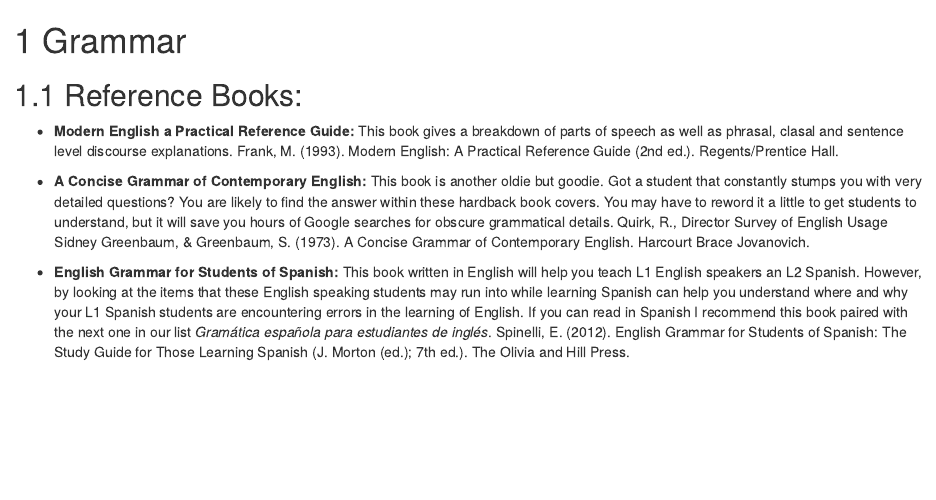
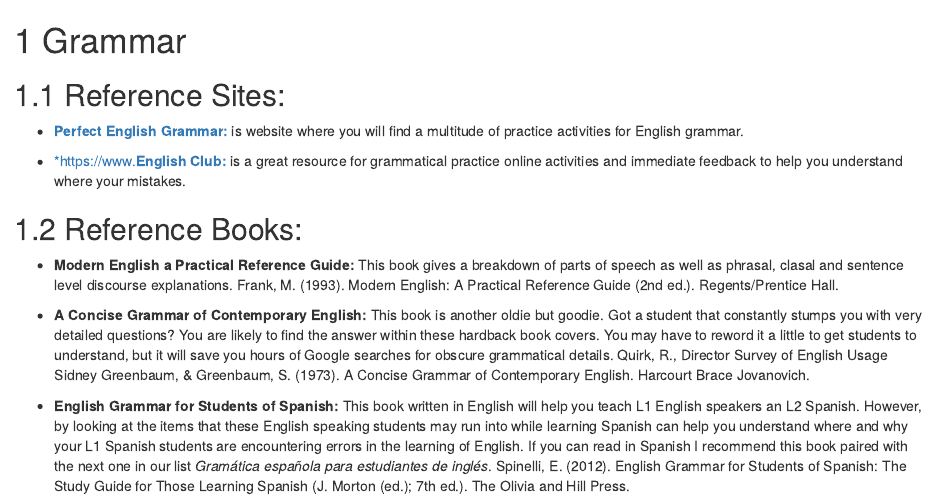
Before and after one commit to drakeasberry/learning-docs, an R Markdown document (02-grammar.Rmd): the page in a window 1100 px wide, from its top. Rendered offline with R 4.5, knitr and Pandoc, with nearby package versions; drawn as R Markdown's standard HTML page in place of the format the file asks for.

Commit message:
added a few web resources

```diff
--- a/02-grammar.Rmd
+++ b/02-grammar.Rmd
@@ -1,4 +1,8 @@
 # Grammar {#gram}
+## Reference Sites:
++ [**Perfect English Grammar:**](https://www.perfect-english-grammar.com) is website where you will find a multitude of practice activities for English grammar.
+
++ [*https://www.**English Club:**](https://www.englishclub.com/grammar/) is a great resource for grammatical practice online activities and immediate feedback to help you understand where your mistakes.
 
 ## Reference Books:
 
```
